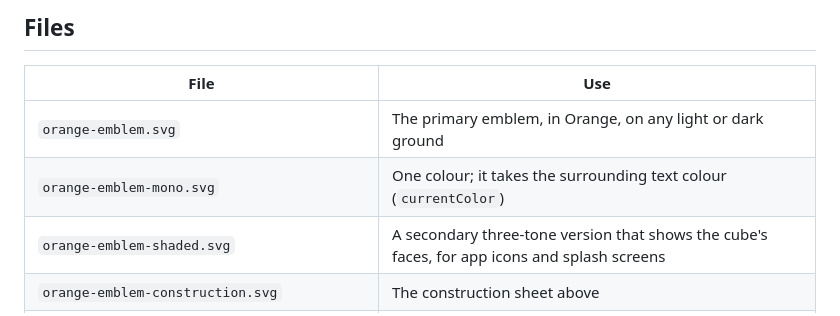
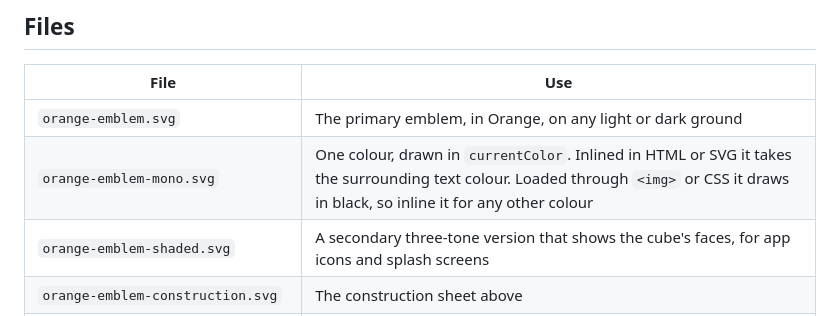
Before and after one commit to chasebryan/orange, a Markdown page: assets/identity/README.md, the part around the change. GitHub-like rendering.

Commit message:
Say how the one-colour emblem takes its colour
currentColor resolves inside the SVG document, so the one-colour emblem
takes the surrounding text colour only when inlined; through <img> or
CSS it draws in black.

Co-Authored-By: Claude Opus 5.5 (1M context) <noreply@anthropic.com>
Claude-Session: https://claude.ai/code/session_01L6bj6HmDMfbS1SxCUq5HTX

```diff
--- a/assets/identity/README.md
+++ b/assets/identity/README.md
@@ -61,7 +61,7 @@ so each of the 36 vertices can be checked by hand.
 | File | Use |
 | --- | --- |
 | `orange-emblem.svg` | The primary emblem, in Orange, on any light or dark ground |
-| `orange-emblem-mono.svg` | One colour; it takes the surrounding text colour (`currentColor`) |
+| `orange-emblem-mono.svg` | One colour, drawn in `currentColor`. Inlined in HTML or SVG it takes the surrounding text colour. Loaded through `<img>` or CSS it draws in black, so inline it for any other colour |
 | `orange-emblem-shaded.svg` | A secondary three-tone version that shows the cube's faces, for app icons and splash screens |
 | `orange-emblem-construction.svg` | The construction sheet above |
 | `orange-wordmark.svg` | ORANGE, in capitals drawn on the same lattice |
```
